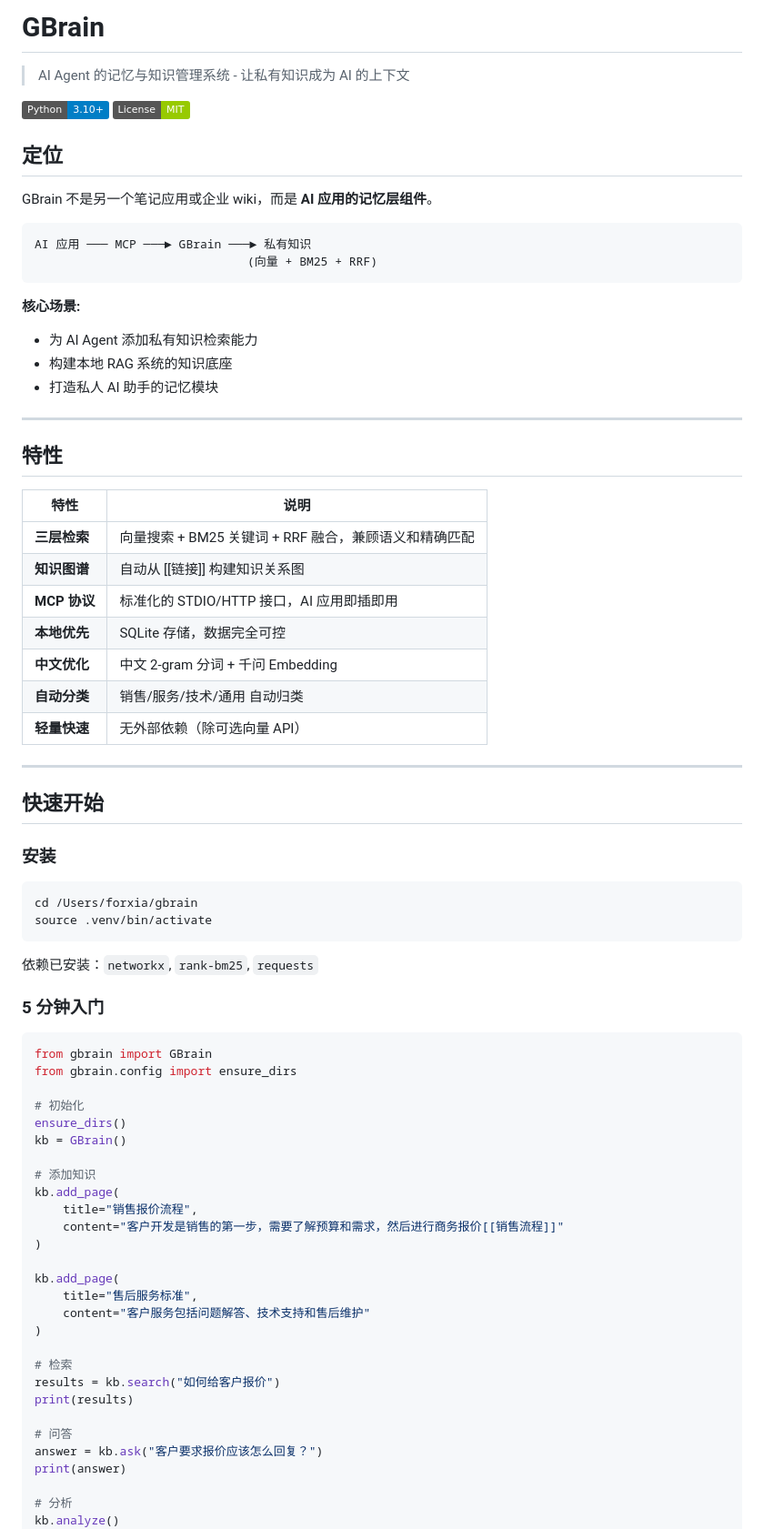
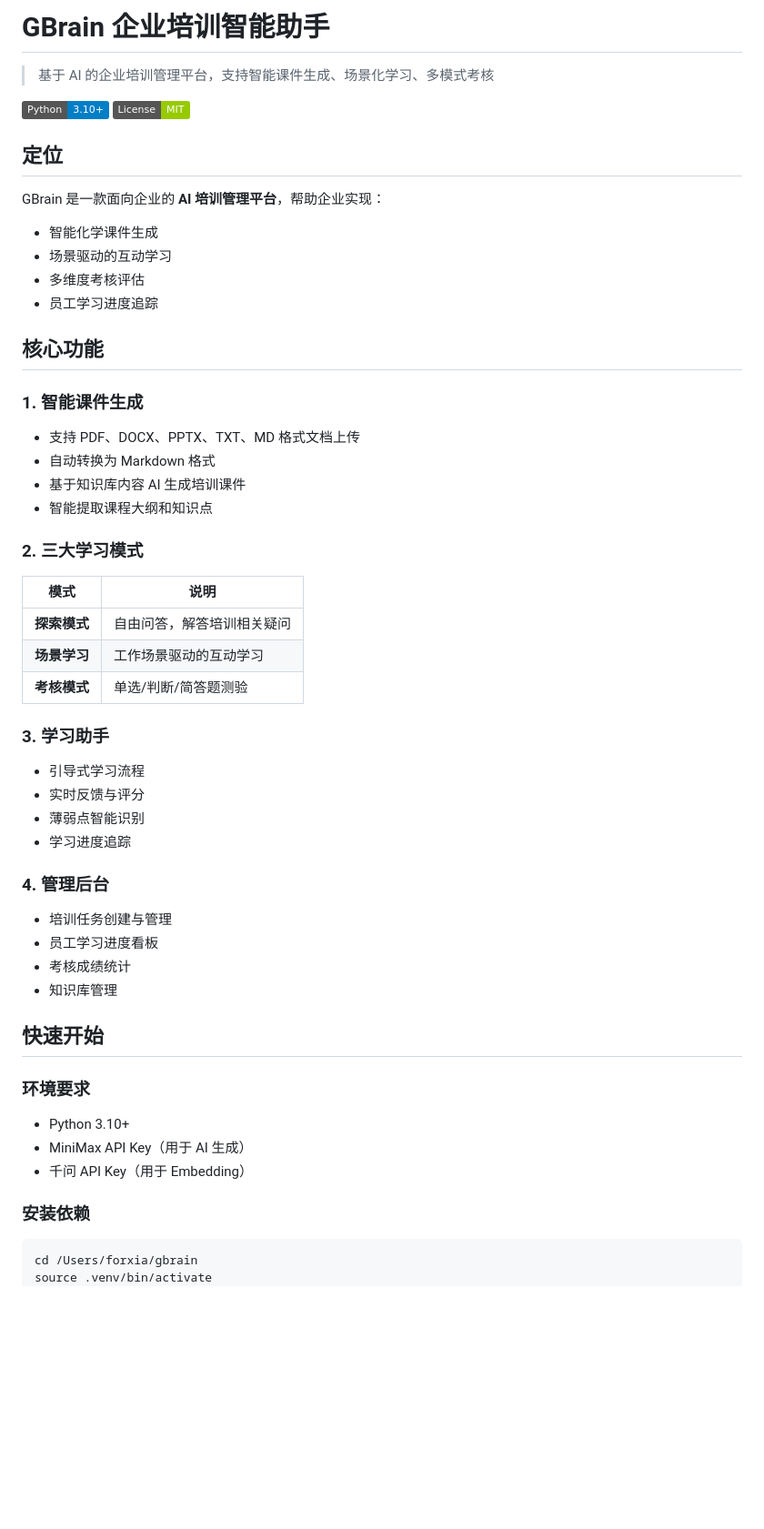
Before and after one commit to 0251XIA/gbrain, a Markdown page: README.md, the part around one of its changes. Shown at 91% size. Drawn GitHub-style; badges without logos; blank space fills up the shorter version.

Commit message:
docs: 更新 README 为企业培训助手定位
反映项目当前功能架构:
- 企业培训智能助手定位
- 智能课件生成
- 三大学习模式
- 管理后台
- 项目结构和技术栈

Co-Authored-By: Claude Opus 4.6 <noreply@anthropic.com>

````diff
--- a/README.md
+++ b/README.md
@@ -1,81 +1,55 @@
-# GBrain
+# GBrain 企业培训智能助手
 
-> AI Agent 的记忆与知识管理系统 - 让私有知识成为 AI 的上下文
+> 基于 AI 的企业培训管理平台，支持智能课件生成、场景化学习、多模式考核
 
 [![Python](https://img.shields.io/badge/Python-3.10+-blue.svg)](https://www.python.org/)
 [![License](https://img.shields.io/badge/License-MIT-green.svg)](LICENSE)
 
 ## 定位
 
-GBrain 不是另一个笔记应用或企业 wiki，而是 **AI 应用的记忆层组件**。
+GBrain 是一款面向企业的 **AI 培训管理平台**，帮助企业实现：
+- 智能化学课件生成
+- 场景驱动的互动学习
+- 多维度考核评估
+- 员工学习进度追踪
 
-```
-AI 应用 ─── MCP ───► GBrain ───► 私有知识
-                              (向量 + BM25 + RRF)
-```
+## 核心功能
 
-**核心场景:**
-- 为 AI Agent 添加私有知识检索能力
-- 构建本地 RAG 系统的知识底座
-- 打造私人 AI 助手的记忆模块
+### 1. 智能课件生成
+- 支持 PDF、DOCX、PPTX、TXT、MD 格式文档上传
+- 自动转换为 Markdown 格式
+- 基于知识库内容 AI 生成培训课件
+- 智能提取课程大纲和知识点
 
----
+### 2. 三大学习模式
 
-## 特性
+| 模式 | 说明 |
+|------|------|
+| **探索模式** | 自由问答，解答培训相关疑问 |
+| **场景学习** | 工作场景驱动的互动学习 |
+| **考核模式** | 单选/判断/简答题测验 |
 
-| 特性 | 说明 |
-|------|------|
-| **三层检索** | 向量搜索 + BM25 关键词 + RRF 融合，兼顾语义和精确匹配 |
-| **知识图谱** | 自动从 [[链接]] 构建知识关系图 |
-| **MCP 协议** | 标准化的 STDIO/HTTP 接口，AI 应用即插即用 |
-| **本地优先** | SQLite 存储，数据完全可控 |
-| **中文优化** | 中文 2-gram 分词 + 千问 Embedding |
-| **自动分类** | 销售/服务/技术/通用 自动归类 |
-| **轻量快速** | 无外部依赖（除可选向量 API） |
+### 3. 学习助手
+- 引导式学习流程
+- 实时反馈与评分
+- 薄弱点智能识别
+- 学习进度追踪
 
----
+### 4. 管理后台
+- 培训任务创建与管理
+- 员工学习进度看板
+- 考核成绩统计
+- 知识库管理
 
 ## 快速开始
 
-### 安装
+### 环境要求
+- Python 3.10+
+- MiniMax API Key（用于 AI 生成）
+- 千问 API Key（用于 Embedding）
+
+### 安装依赖
 
 ```bash
 cd /Users/forxia/gbrain
 source .venv/bin/activate
-```
-
-依赖已安装：`networkx`, `rank-bm25`, `requests`
-
-### 5 分钟入门
-
-```python
-from gbrain import GBrain
-from gbrain.config import ensure_dirs
-
-# 初始化
-ensure_dirs()
-kb = GBrain()
-
-# 添加知识
-kb.add_page(
-    title="销售报价流程",
-    content="客户开发是销售的第一步，需要了解预算和需求，然后进行商务报价[[销售流程]]"
-)
-
-kb.add_page(
-    title="售后服务标准",
-    content="客户服务包括问题解答、技术支持和售后维护"
-)
-
-# 检索
-results = kb.search("如何给客户报价")
-print(results)
-
-# 问答
-answer = kb.ask("客户要求报价应该怎么回复？")
-print(answer)
-
-# 分析
-kb.analyze()
-```
-
````
Also changed, not shown: other parts of README.md (+80 -185 lines).
